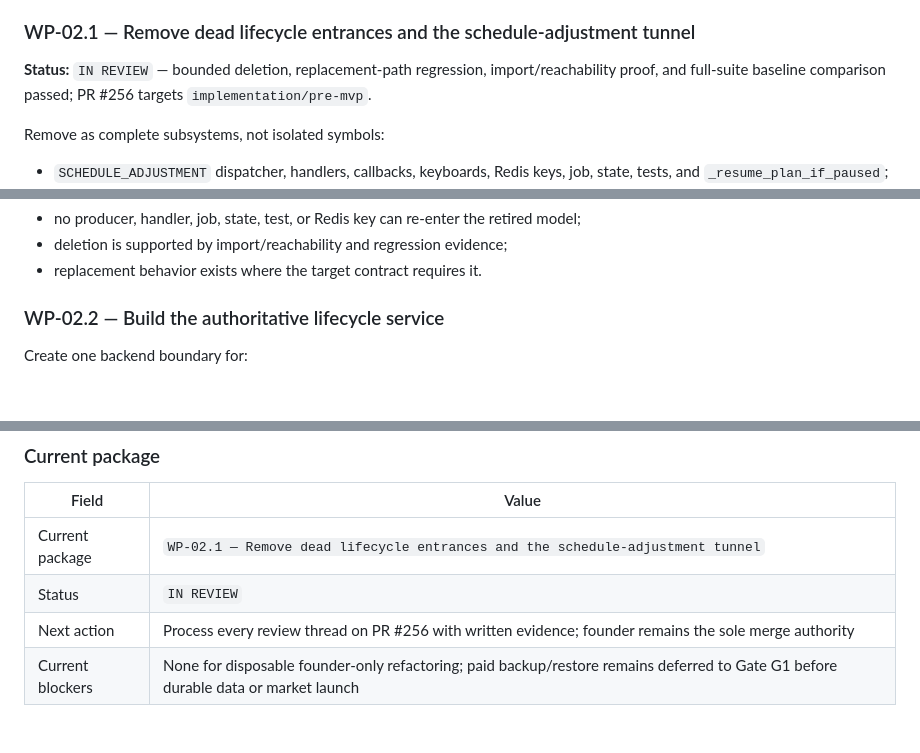
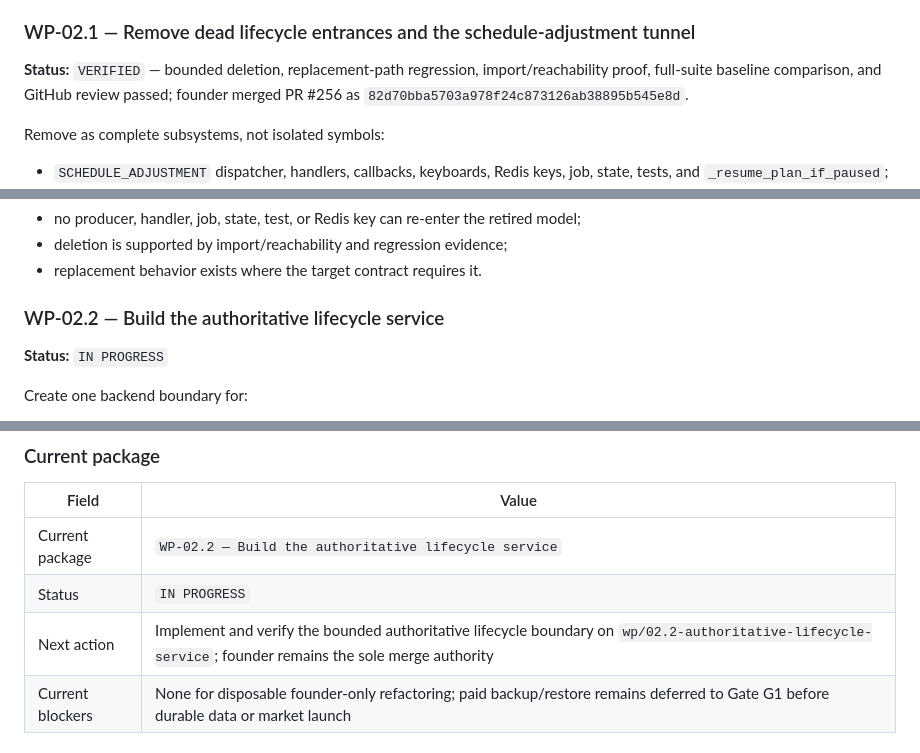
Before and after one commit to baracuda3612/Love-Yourself-AI-Caring-Bot, a Markdown page: docs/implementation/pre_mvp_implementation_roadmap.md, 3 parts joined by grey strips. Drawn GitHub-style; blank space fills up the shorter version.

Commit message:
docs: close WP-02.1 and start WP-02.2

```diff
--- a/docs/implementation/pre_mvp_implementation_roadmap.md
+++ b/docs/implementation/pre_mvp_implementation_roadmap.md
@@ -675,9 +675,10 @@ WP-03.5 after the target plan builder and delivery states exist.
 
 ### WP-02.1 — Remove dead lifecycle entrances and the schedule-adjustment tunnel
 
-**Status:** `IN REVIEW` — bounded deletion, replacement-path regression,
-import/reachability proof, and full-suite baseline comparison passed; PR #256
-targets `implementation/pre-mvp`.
+**Status:** `VERIFIED` — bounded deletion, replacement-path regression,
+import/reachability proof, full-suite baseline comparison, and GitHub review
+passed; founder merged PR #256 as
+`82d70bba5703a978f24c873126ab38895b545e8d`.
 
 Remove as complete subsystems, not isolated symbols:
 
@@ -701,6 +702,8 @@ Remove as complete subsystems, not isolated symbols:
 * replacement behavior exists where the target contract requires it.
 
 ### WP-02.2 — Build the authoritative lifecycle service
+
+**Status:** `IN PROGRESS`
 
 Create one backend boundary for:
 
@@ -1590,9 +1593,9 @@ block exit gate passes.
 
 | Field | Value |
 |---|---|
-| Current package | `WP-02.1 — Remove dead lifecycle entrances and the schedule-adjustment tunnel` |
-| Status | `IN REVIEW` |
-| Next action | Process every review thread on PR #256 with written evidence; founder remains the sole merge authority |
+| Current package | `WP-02.2 — Build the authoritative lifecycle service` |
+| Status | `IN PROGRESS` |
+| Next action | Implement and verify the bounded authoritative lifecycle boundary on `wp/02.2-authoritative-lifecycle-service`; founder remains the sole merge authority |
 | Current blockers | None for disposable founder-only refactoring; paid backup/restore remains deferred to Gate G1 before durable data or market launch |
 
 ### Private founder log
```
Also changed, not shown: other parts of docs/implementation/pre_mvp_implementation_roadmap.md (+1 -1 lines), 1 other file.
